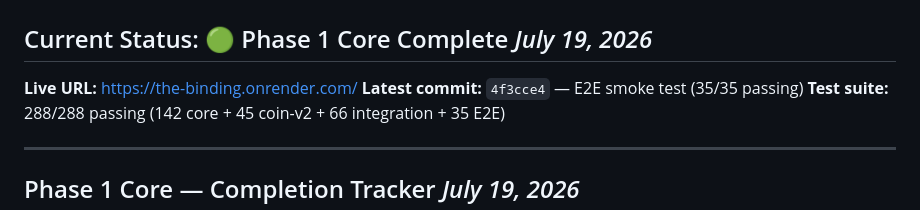
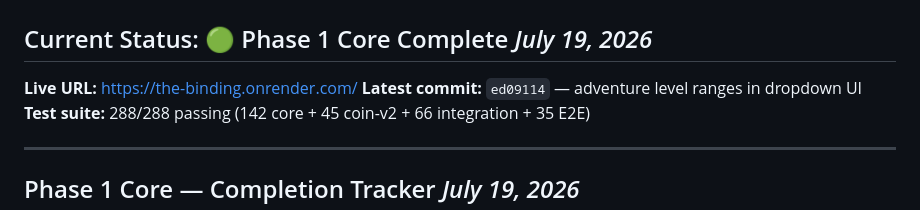
Before and after one commit to rlaw22/the-binding, a Markdown page: STATUS.md, the part around the change. Drawn GitHub-style.

Commit message:
docs: update STATUS.md latest commit hash to ed09114

```diff
--- a/STATUS.md
+++ b/STATUS.md
@@ -3,7 +3,7 @@
 ## Current Status: 🟢 Phase 1 Core Complete                          *July 19, 2026*
 
 **Live URL:** https://the-binding.onrender.com/
-**Latest commit:** `4f3cce4` — E2E smoke test (35/35 passing)
+**Latest commit:** `ed09114` — adventure level ranges in dropdown UI
 **Test suite:** 288/288 passing (142 core + 45 coin-v2 + 66 integration + 35 E2E)
 
 ---
```
